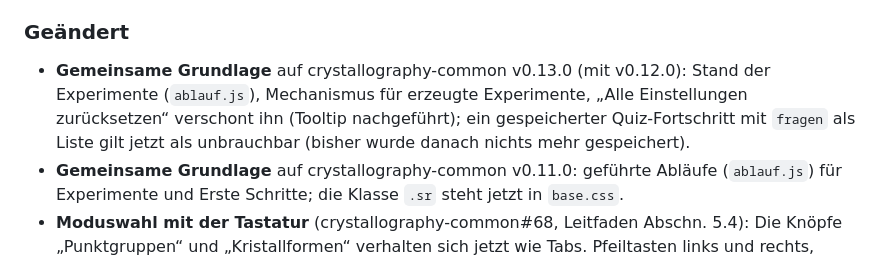
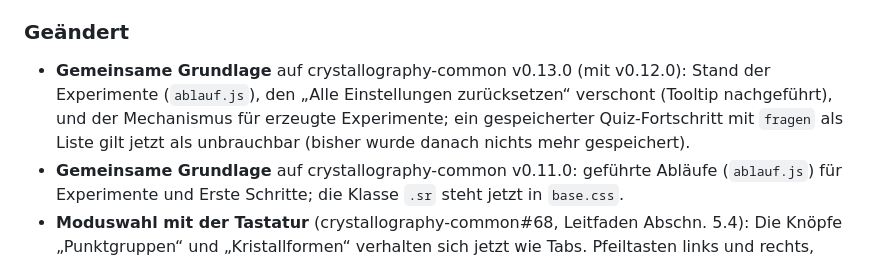
Before and after one commit to manganite/stereography, a Markdown page: CHANGELOG.md, the part around the change. GitHub-like rendering.

Commit message:
CHANGELOG: Satz zur gemeinsamen Grundlage klarer
Co-Authored-By: Claude Opus 5.5 <noreply@anthropic.com>
Claude-Session: https://claude.ai/code/session_01L8SY93qeihJm469Dd5tmF3

```diff
--- a/CHANGELOG.md
+++ b/CHANGELOG.md
@@ -13,7 +13,7 @@ Das Format folgt [Keep a Changelog](https://keepachangelog.com/de/1.1.0/), die V
 
 ### Geändert
 
-- **Gemeinsame Grundlage** auf crystallography-common v0.13.0 (mit v0.12.0): Stand der Experimente (`ablauf.js`), Mechanismus für erzeugte Experimente, „Alle Einstellungen zurücksetzen“ verschont ihn (Tooltip nachgeführt); ein gespeicherter Quiz-Fortschritt mit `fragen` als Liste gilt jetzt als unbrauchbar (bisher wurde danach nichts mehr gespeichert).
+- **Gemeinsame Grundlage** auf crystallography-common v0.13.0 (mit v0.12.0): Stand der Experimente (`ablauf.js`), den „Alle Einstellungen zurücksetzen“ verschont (Tooltip nachgeführt), und der Mechanismus für erzeugte Experimente; ein gespeicherter Quiz-Fortschritt mit `fragen` als Liste gilt jetzt als unbrauchbar (bisher wurde danach nichts mehr gespeichert).
 - **Gemeinsame Grundlage** auf crystallography-common v0.11.0: geführte Abläufe (`ablauf.js`) für Experimente und Erste Schritte; die Klasse `.sr` steht jetzt in `base.css`.
 - **Moduswahl mit der Tastatur** (crystallography-common#68, Leitfaden Abschn. 5.4): Die Knöpfe „Punktgruppen“ und „Kristallformen“ verhalten sich jetzt wie Tabs. Pfeiltasten links und rechts, Pos1 und Ende wechseln den Modus. Nur der gewählte Modus liegt im Fokus-Ablauf, die Bedienung darunter ist mit ihm verbunden (`aria-controls`). Das `<main>` bleibt Hauptlandmarke.
 - **Gemeinsame Grundlage** auf crystallography-common v0.10.0: `modusTabs` und der gemeinsame Helfer `esc`, der jetzt die eigenen `attr()` in `js/main.js` und `js/skriptlinks.js` ersetzt (Tooltips und Titel unverändert). Die Stellen mit `innerHTML` sind durchgesehen (crystallography-common#64). Werte aus dem Link gelangen nicht roh hinein; sie werden in den Tabellen der App nachgeschlagen, sind Schalter oder Zahlen in Bereichen, Zonen nach Muster. Gespeicherte Werte werden ebenfalls nicht roh eingesetzt. Ihre vollständige Prüfung folgt mit #96.
```
